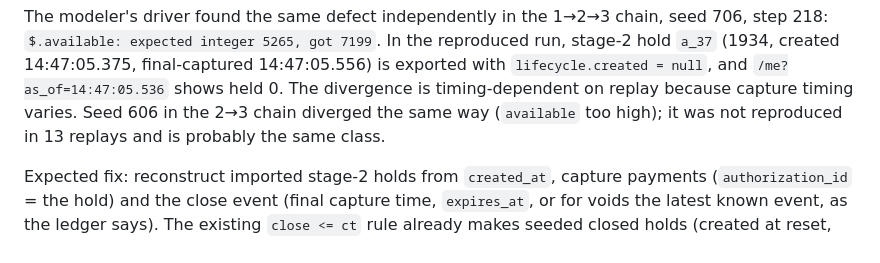
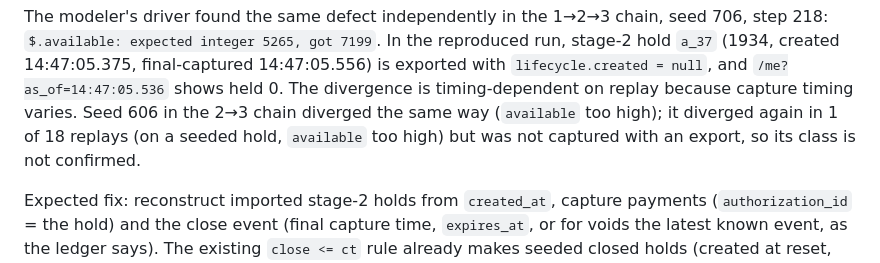
Before and after one commit to ghewaredevopsai/pocketful-dark-factory-v2, a Markdown page: stage-3/review/VERDICT.md, the part around the change. Drawn GitHub-style.

Commit message:
stage-3/review: correct seed-606 replay count in verdict
Co-Authored-By: Claude Opus 5.5 <noreply@anthropic.com>

```diff
--- a/stage-3/review/VERDICT.md
+++ b/stage-3/review/VERDICT.md
@@ -34,7 +34,7 @@ The modeler's driver found the same defect independently in the 1→2→3 chain,
 `$.available: expected integer 5265, got 7199`. In the reproduced run, stage-2 hold `a_37` (1934, created 14:47:05.375,
 final-captured 14:47:05.556) is exported with `lifecycle.created = null`, and `/me?as_of=14:47:05.536` shows held 0.
 The divergence is timing-dependent on replay because capture timing varies. Seed 606 in the 2→3 chain diverged the
-same way (`available` too high); it was not reproduced in 13 replays and is probably the same class.
+same way (`available` too high); it diverged again in 1 of 18 replays (on a seeded hold, `available` too high) but was not captured with an export, so its class is not confirmed.
 
 Expected fix: reconstruct imported stage-2 holds from `created_at`, capture payments (`authorization_id` = the hold)
 and the close event (final capture time, `expires_at`, or for voids the latest known event, as the ledger says). The
```
